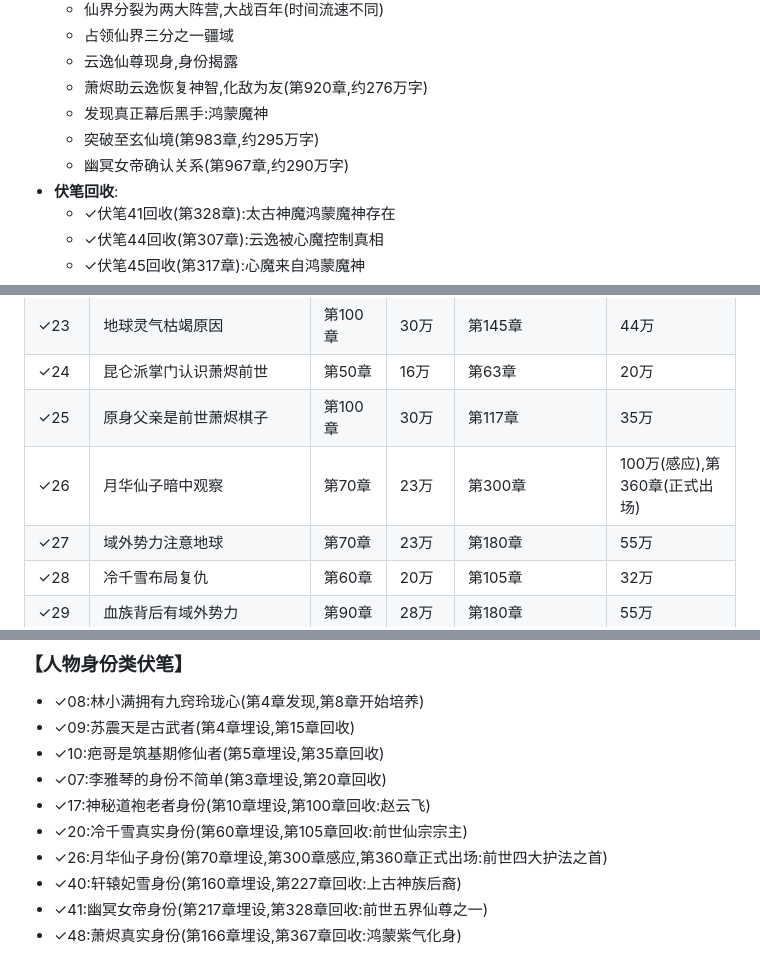
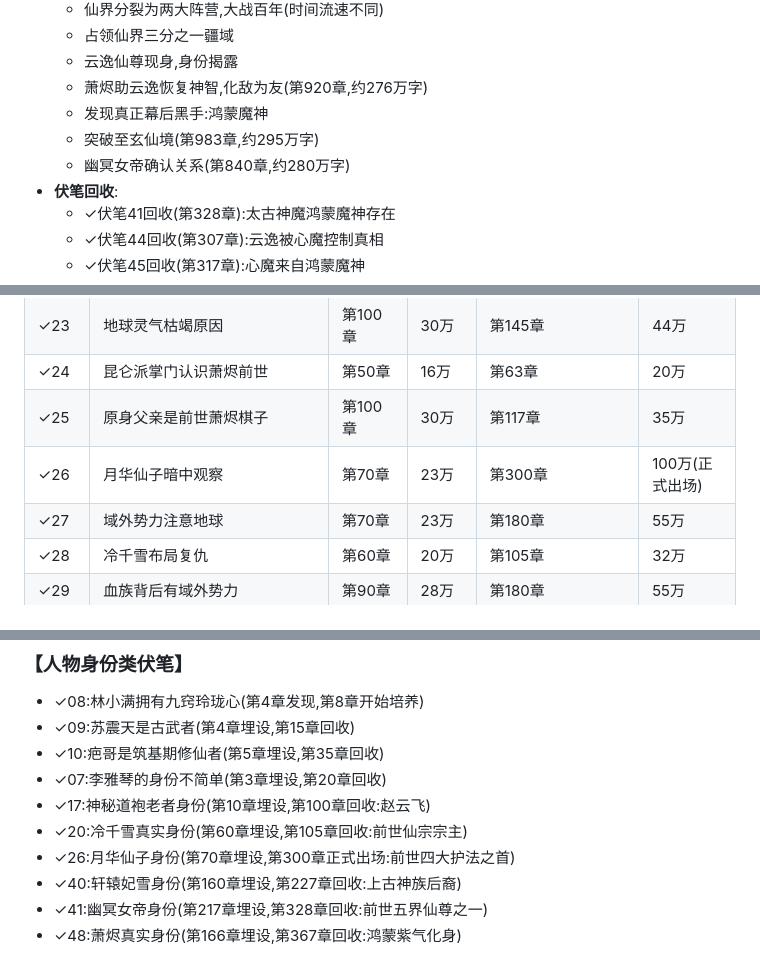
Before and after one commit to HarryTu007/job, a Markdown page: 02_时间线与伏笔回收表.md, 3 parts joined by grey strips. Drawn GitHub-style.

```diff
--- a/02_时间线与伏笔回收表.md
+++ b/02_时间线与伏笔回收表.md
@@ -386,7 +385,7 @@
   - 萧烬助云逸恢复神智,化敌为友(第920章,约276万字)
   - 发现真正幕后黑手:鸿蒙魔神
   - 突破至玄仙境(第983章,约295万字)
-  - 幽冥女帝确认关系(第967章,约290万字)
+  - 幽冥女帝确认关系(第840章,约280万字)
 - **伏笔回收**:
   - ✓伏笔41回收(第328章):太古神魔鸿蒙魔神存在
   - ✓伏笔44回收(第307章):云逸被心魔控制真相
@@ -485,7 +484,7 @@
 | ✓23 | 地球灵气枯竭原因 | 第100章 | 30万 | 第145章 | 44万 |
 | ✓24 | 昆仑派掌门认识萧烬前世 | 第50章 | 16万 | 第63章 | 20万 |
 | ✓25 | 原身父亲是前世萧烬棋子 | 第100章 | 30万 | 第117章 | 35万 |
-| ✓26 | 月华仙子暗中观察 | 第70章 | 23万 | 第300章 | 100万(感应),第360章(正式出场) |
+| ✓26 | 月华仙子暗中观察 | 第70章 | 23万 | 第300章 | 100万(正式出场) |
 | ✓27 | 域外势力注意地球 | 第70章 | 23万 | 第180章 | 55万 |
 | ✓28 | 冷千雪布局复仇 | 第60章 | 20万 | 第105章 | 32万 |
 | ✓29 | 血族背后有域外势力 | 第90章 | 28万 | 第180章 | 55万 |
@@ -574,7 +573,7 @@
 - ✓07:李雅琴的身份不简单(第3章埋设,第20章回收)
 - ✓17:神秘道袍老者身份(第10章埋设,第100章回收:赵云飞)
 - ✓20:冷千雪真实身份(第60章埋设,第105章回收:前世仙宗宗主)
-- ✓26:月华仙子身份(第70章埋设,第300章感应,第360章正式出场:前世四大护法之首)
+- ✓26:月华仙子身份(第70章埋设,第300章正式出场:前世四大护法之首)
 - ✓40:轩辕妃雪身份(第160章埋设,第227章回收:上古神族后裔)
 - ✓41:幽冥女帝身份(第217章埋设,第328章回收:前世五界仙尊之一)
 - ✓48:萧烬真实身份(第166章埋设,第367章回收:鸿蒙紫气化身)
```
Also changed, not shown: other parts of 02_时间线与伏笔回收表.md (+10 -10 lines).
